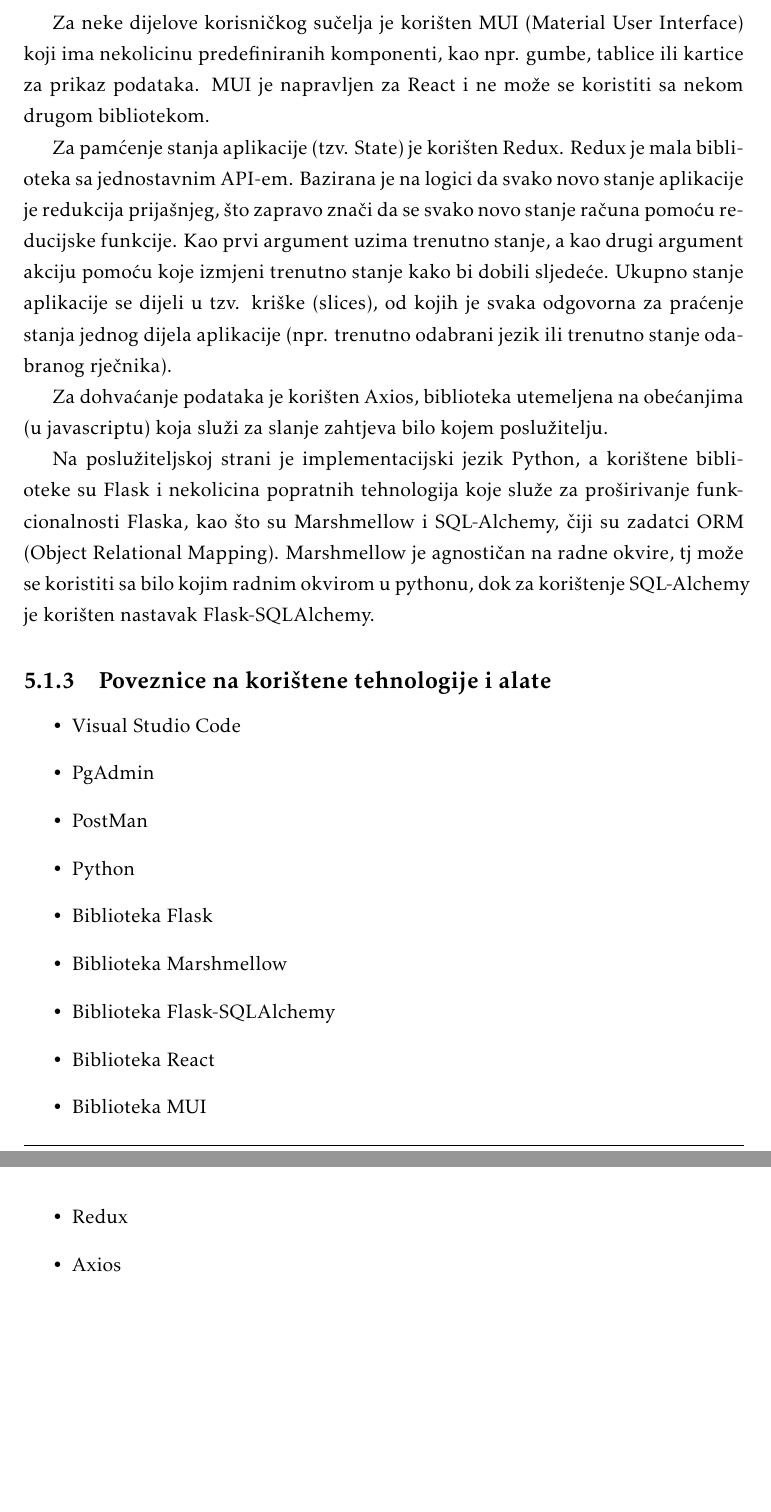
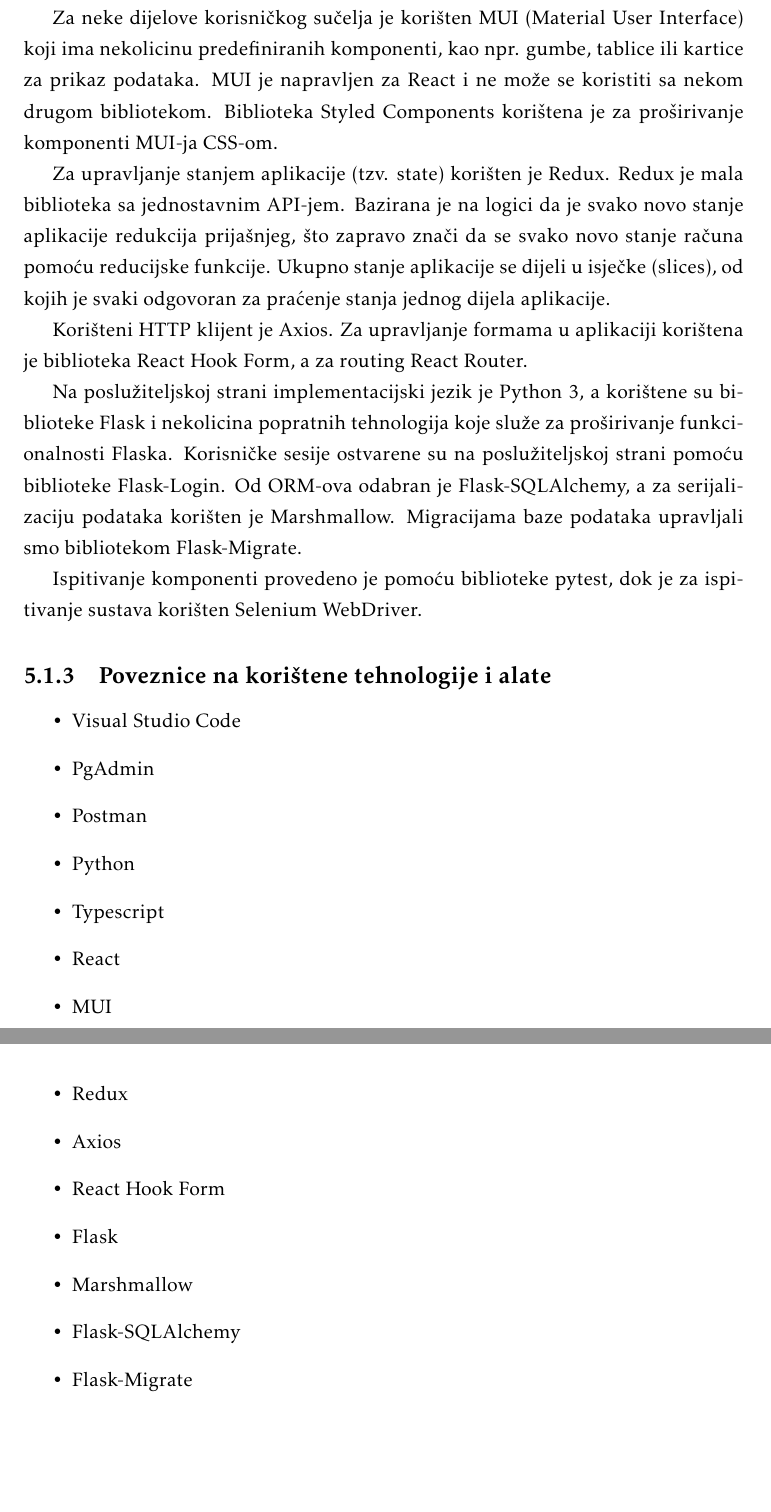
Before and after one commit to DujeStolfa/olimplusplus, a LaTeX document (dokumentacija/PROGI_ProjektnaDokumentacija.tex, which reads dokumentacija/Implementacija.tex): two parts of pages 51 and 52 of 68, joined at a grey line, cut so that both start at the same text, the shorter picture padded with empty space. Compiled offline with pdfLaTeX.

Commit message:
Proširio korištene tehnologije

```diff
--- a/dokumentacija/Implementacija.tex
+++ b/dokumentacija/Implementacija.tex
@@ -29,36 +29,40 @@
 
                 \par    Za neke dijelove korisničkog sučelja je korišten MUI (Material User Interface) koji ima nekolicinu predefiniranih
                 komponenti, kao npr. gumbe, tablice ili kartice za prikaz podataka. MUI je napravljen za React i ne može se koristiti
-                sa nekom drugom bibliotekom.
+                sa nekom drugom bibliotekom. Biblioteka Styled Components korištena je za proširivanje komponenti MUI-ja CSS-om.
 
-                \par    Za pamćenje stanja aplikacije (tzv. State) je korišten Redux. Redux je mala biblioteka sa jednostavnim API-em.
-                Bazirana je na logici da svako novo stanje aplikacije je redukcija prijašnjeg, što zapravo znači da se
-                svako novo stanje računa pomoću reducijske funkcije. Kao prvi argument uzima trenutno stanje, a kao drugi
-                argument akciju pomoću koje izmjeni trenutno stanje kako bi dobili sljedeće. Ukupno stanje aplikacije se
-                dijeli u tzv. kriške (slices), od kojih je svaka odgovorna za praćenje stanja jednog dijela aplikacije (npr.
-                trenutno odabrani jezik ili trenutno stanje odabranog rječnika).
+                \par    Za upravljanje stanjem aplikacije (tzv. state) korišten je Redux. Redux je mala biblioteka sa jednostavnim API-jem.
+                Bazirana je na logici da je svako novo stanje aplikacije redukcija prijašnjeg, što zapravo znači da se
+                svako novo stanje računa pomoću reducijske funkcije. Ukupno stanje aplikacije se
+                dijeli u isječke (slices), od kojih je svaki odgovoran za praćenje stanja jednog dijela aplikacije.
 
-                \par    Za dohvaćanje podataka je korišten Axios, biblioteka utemeljena na obećanjima (u javascriptu) koja služi
-                za slanje zahtjeva bilo kojem poslužitelju.
+                \par   Korišteni HTTP klijent je Axios. Za upravljanje formama u aplikaciji korištena je biblioteka React Hook Form, a za routing React Router.
 
-                \par    Na poslužiteljskoj strani je implementacijski jezik Python, a korištene biblioteke su Flask i nekolicina popratnih
-                tehnologija koje služe za proširivanje funkcionalnosti Flaska, kao što su Marshmellow i SQL-Alchemy, čiji su
-                zadatci ORM (Object Relational Mapping). Marshmellow je agnostičan na radne okvire, tj može se koristiti sa bilo
-                kojim radnim okvirom u pythonu, dok za korištenje SQL-Alchemy je korišten nastavak Flask-SQLAlchemy.
+                \par    Na poslužiteljskoj strani implementacijski jezik je Python 3, a korištene su biblioteke Flask i nekolicina popratnih
+                tehnologija koje služe za proširivanje funkcionalnosti Flaska. Korisničke sesije ostvarene su na poslužiteljskoj strani pomoću biblioteke Flask-Login. Od ORM-ova odabran je Flask-SQLAlchemy, a za serijalizaciju podataka korišten je Marshmallow. Migracijama baze podataka upravljali smo bibliotekom Flask-Migrate.
+
+                \par    Ispitivanje komponenti provedeno je pomoću biblioteke pytest, dok je za ispitivanje sustava korišten Selenium WebDriver.
 
             \subsection{Poveznice na korištene tehnologije i alate}
             \begin{itemize}
                 \item \href{https://code.visualstudio.com/}{Visual Studio Code}
                 \item \href{https://www.pgadmin.org/}{PgAdmin}
-                \item \href{https://www.postman.com/}{PostMan}
+                \item \href{https://www.postman.com/}{Postman}
                 \item \href{https://www.python.org/}{Python}
-                \item \href{https://flask.palletsprojects.com/en/3.0.x/}{Biblioteka Flask}
-                \item \href{https://marshmallow.readthedocs.io/en/stable/}{Biblioteka Marshmellow}
-                \item \href{https://flask-sqlalchemy.palletsprojects.com/en/3.1.x/}{Biblioteka Flask-SQLAlchemy}
-                \item \href{https://react.dev/}{Biblioteka React}
-                \item \href{https://mui.com/}{Biblioteka MUI}
+                \item \href{https://www.typescriptlang.org/}{Typescript}
+                \item \href{https://react.dev/}{React}
+                \item \href{https://mui.com/}{MUI}
+                \item \href{https://styled-components.com/}{Styled Components}
                 \item \href{https://redux.js.org/}{Redux}
                 \item \href{https://axios-http.com/docs/intro}{Axios}
+                \item \href{https://react-hook-form.com/}{React Hook Form}
+                \item \href{https://flask.palletsprojects.com/en/3.0.x/}{Flask}
+                \item \href{https://marshmallow.readthedocs.io/en/stable/}{Marshmallow}
+                \item \href{https://flask-sqlalchemy.palletsprojects.com/en/3.1.x/}{Flask-SQLAlchemy}
+                \item \href{https://flask-migrate.readthedocs.io/en/latest/}{Flask-Migrate}
+                \item \href{https://flask-login.readthedocs.io/en/latest/}{Flask-Login}
+                \item \href{https://docs.pytest.org/en/7.4.x/}{pytest}
+                \item \href{https://www.selenium.dev/documentation/webdriver/}{Selenium Webdriver}
               \end{itemize}
 			\eject
 
```
Also changed, not shown: dokumentacija/Implementacija.tex (6 more changed lines).
